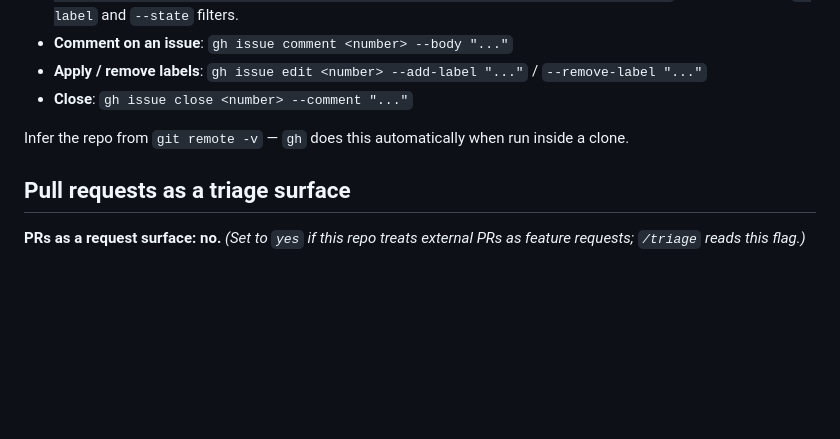
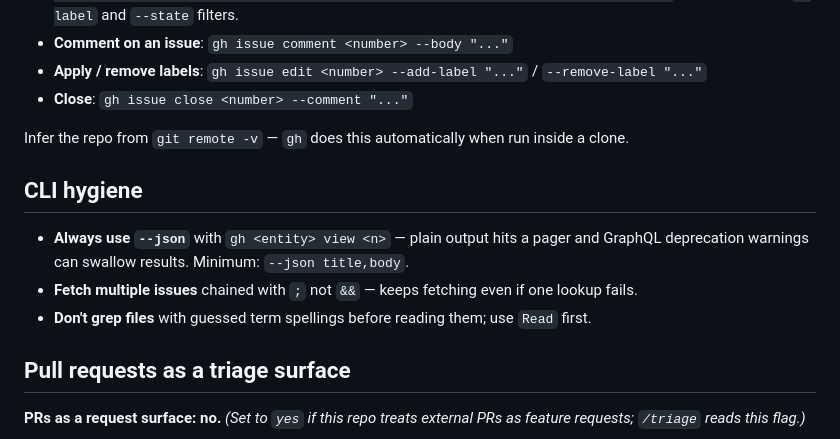
Before and after one commit to dhague/enchiridion, a Markdown page: docs/agents/issue-tracker.md, the part around the change. Rendered like a GitHub page; blank space fills up the shorter version.

```diff
--- a/docs/agents/issue-tracker.md
+++ b/docs/agents/issue-tracker.md
@@ -12,6 +12,12 @@ Issues and PRDs for this repo live as GitHub issues. Use the `gh` CLI for all op
 - **Close**: `gh issue close <number> --comment "..."`
 
 Infer the repo from `git remote -v` — `gh` does this automatically when run inside a clone.
+
+## CLI hygiene
+
+- **Always use `--json`** with `gh <entity> view <n>` — plain output hits a pager and GraphQL deprecation warnings can swallow results. Minimum: `--json title,body`.
+- **Fetch multiple issues** chained with `;` not `&&` — keeps fetching even if one lookup fails.
+- **Don't grep files** with guessed term spellings before reading them; use `Read` first.
 
 ## Pull requests as a triage surface
 
```
Also changed, not shown: CLAUDE.md (+4 -8 lines).
